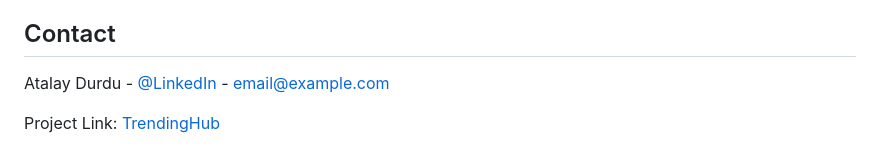
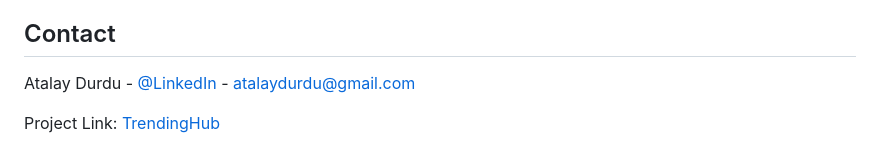
Before and after one commit to atalayd/TrendingHub, a Markdown page: README.md, the part around the change. GitHub-like rendering.

Commit message:
initial commit

```diff
--- a/README.md
+++ b/README.md
@@ -125,6 +125,6 @@ This project is licensed under the MIT License - see the LICENSE file for detail
 
 ## Contact
 
-Atalay Durdu - [@LinkedIn](https://www.linkedin.com/in/atalay-durdu/) - email@example.com
+Atalay Durdu - [@LinkedIn](https://www.linkedin.com/in/atalay-durdu/) - atalaydurdu@gmail.com
 
 Project Link: [TrendingHub](https://github.com/atalayd/TrendingHub)
```
